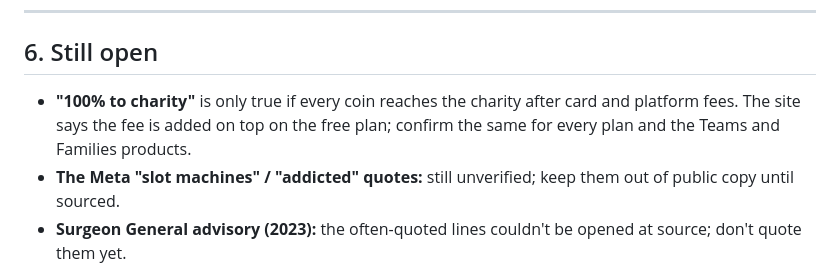
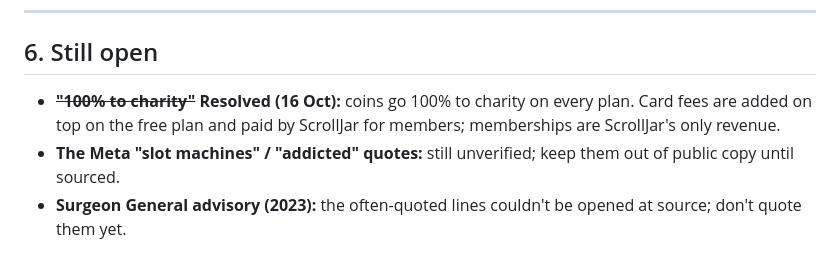
Before and after one commit to lisasan6/boh, a Markdown page: scrolljar/docs/science-verified-2026-10.md, the part around the change. Drawn GitHub-style.

```diff
--- a/scrolljar/docs/science-verified-2026-10.md
+++ b/scrolljar/docs/science-verified-2026-10.md
@@ -127,7 +127,7 @@ All applied as listed, text only, no design change. Checked in a browser at 390p
 ---
 
 ## 6. Still open
-- **"100% to charity"** is only true if every coin reaches the charity after card and platform fees. The site says the fee is added on top on the free plan; confirm the same for every plan and the Teams and Families products.
+- ~~**"100% to charity"**~~ **Resolved (16 Oct):** coins go 100% to charity on every plan. Card fees are added on top on the free plan and paid by ScrollJar for members; memberships are ScrollJar's only revenue.
 - **The Meta "slot machines" / "addicted" quotes:** still unverified; keep them out of public copy until sourced.
 - **Surgeon General advisory (2023):** the often-quoted lines couldn't be opened at source; don't quote them yet.
 - **Retention:** the biggest risk the evidence points to is people dropping off. Worth designing for and measuring from day one.
```
Also changed, not shown: scrolljar/docs/psychology-playbook.md (+1 -1 lines).
